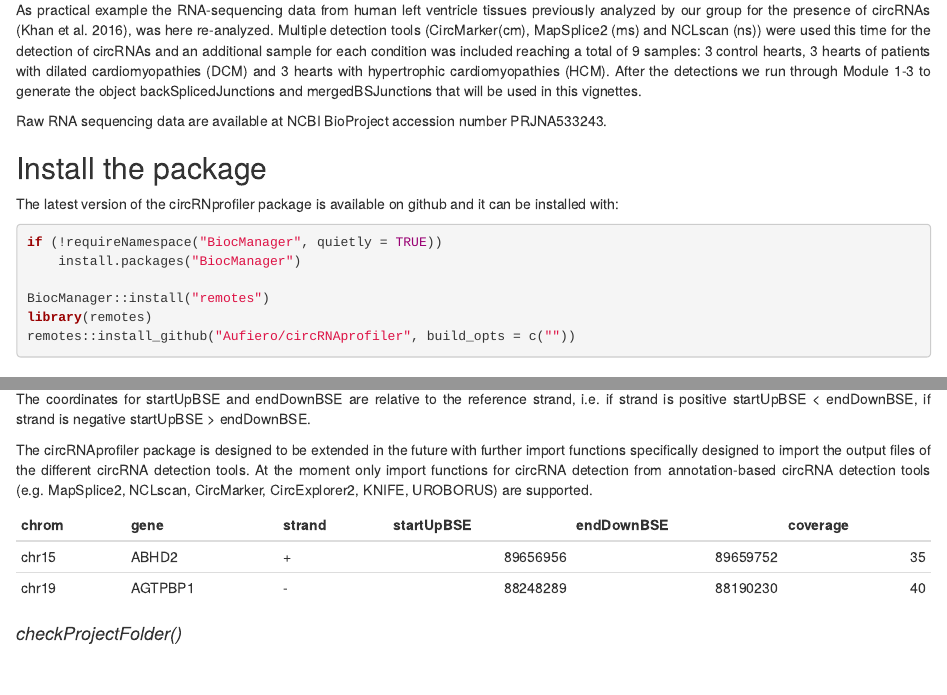
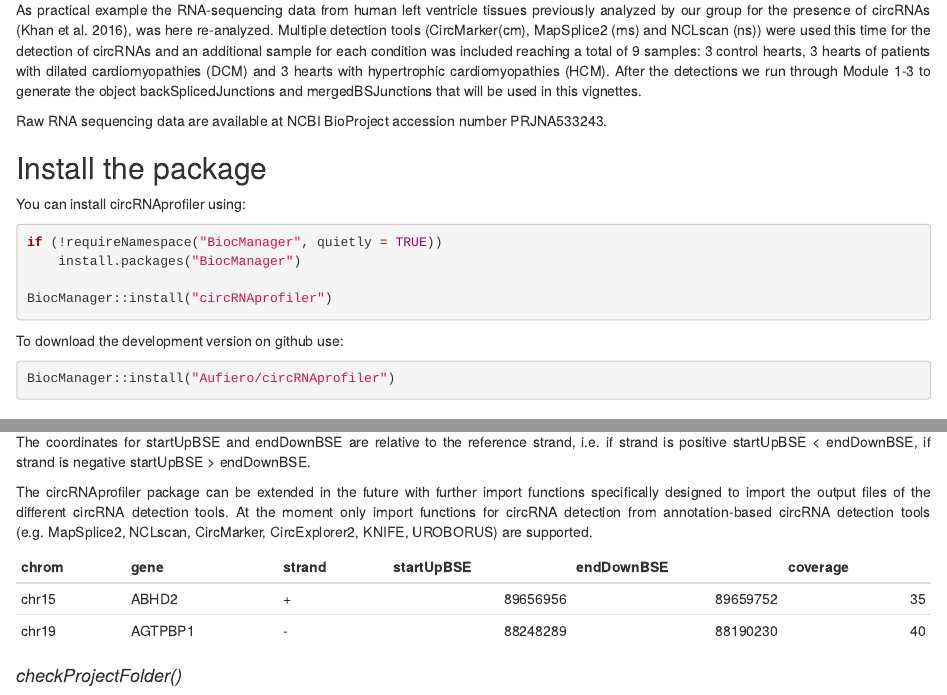
Before and after one commit to Aufiero/circRNAprofiler, an R Markdown document (vignettes/circRNAprofiler.Rmd): the page in a window 1100 px wide, from 2350 px down, and a second part further down, joined at a grey line. Rendered offline with R 4.5, knitr and Pandoc, with nearby package versions.

Commit message:
updated vignettes

````diff
--- a/vignettes/circRNAprofiler.Rmd
+++ b/vignettes/circRNAprofiler.Rmd
@@ -64,16 +64,17 @@ PRJNA533243.
 
 ## Install the package
 
-The latest version of the circRNprofiler package is available on github and it
-can be installed with:
-
-```{r, eval = FALSE }
+You can install circRNAprofiler using:
+```{r, eval = FALSE}
 if (!requireNamespace("BiocManager", quietly = TRUE))
     install.packages("BiocManager")
 
-BiocManager::install("remotes")
-library(remotes)
-remotes::install_github("Aufiero/circRNAprofiler", build_opts = c(""))
+BiocManager::install("circRNAprofiler")
+```
+
+To download the development version on github use:
+```{r, eval = FALSE}
+BiocManager::install("Aufiero/circRNAprofiler")
 ```
 
 ## Load the package
@@ -298,7 +299,7 @@ The coordinates for startUpBSE and endDownBSE are relative to the reference
 strand, i.e. if strand is positive startUpBSE < endDownBSE, if strand is
 negative startUpBSE > endDownBSE.
 
-The circRNAprofiler package is designed to be extended in the future with
+The circRNAprofiler package can be extended in the future with
 further import functions specifically designed to import the output files of
 the different circRNA detection tools. At the moment only import functions for
 circRNA detection from annotation-based circRNA detection tools (e.g. MapSplice2,
````
Also changed, not shown: vignettes/circRNAprofiler.Rmd (2 more changed lines).
